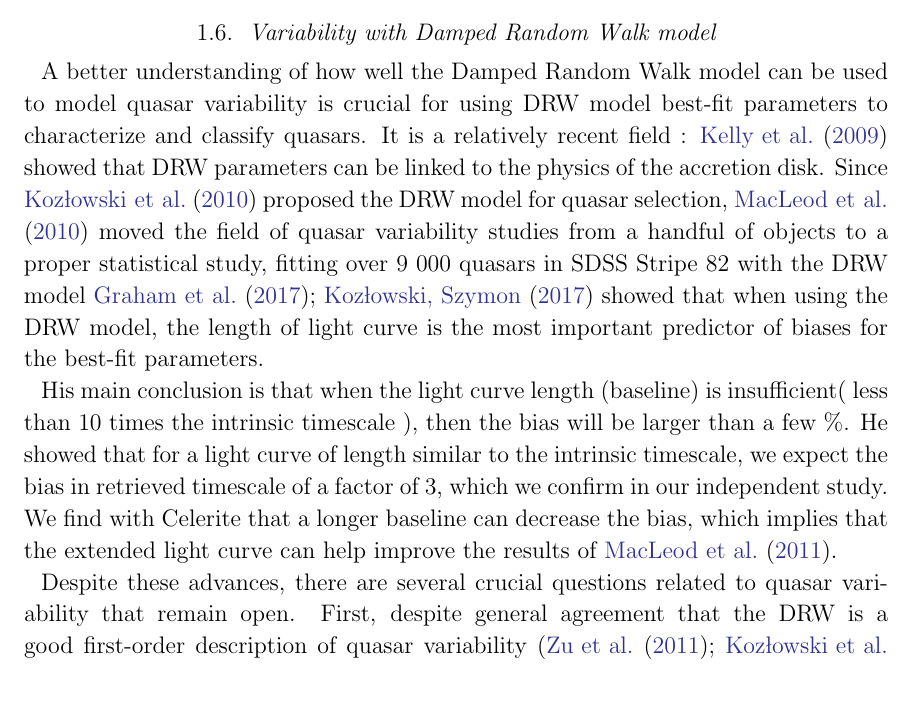
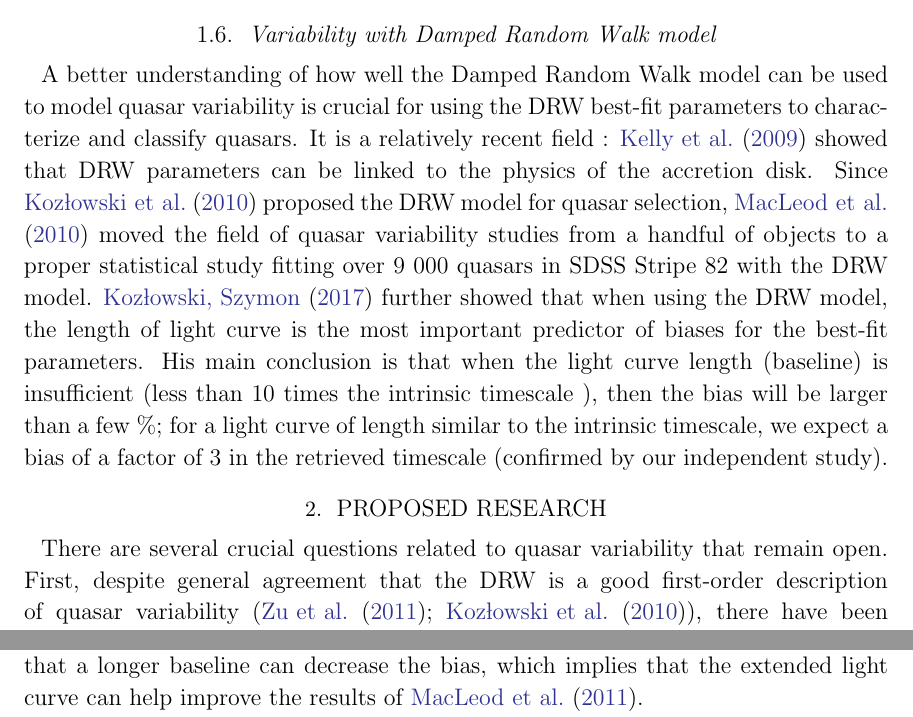
Before and after one commit to suberlak/dissertation_summary, a LaTeX paper (main.tex): part of page 4 of 10 before the commit and two parts of pages 4 and 6 of 10 after it, the two joined at a grey line, cut so that both start at the same text. Compiled offline with LaTeX, dvips and Ghostscript.

Commit message:
moved the description of research to section 2

```diff
--- a/main.tex
+++ b/main.tex
@@ -41,11 +41,12 @@ Quasar light curve in the optical wavelength looks like a random noise - there s
 Over the last decade new variability-based classification techniques have yielded detection of an unprecedented number of quasars allowing a population statistical study \citep{fan2001, richards2006, kozlowski2010, palanque2011, macleod2011, graham2014, alsayyad2016, ruan2017}. Classically quasars were selected using color cuts,  which mainly targets quasars at redshifts around 0.5 \textless  z \textless 2.5 (Large Bright Quasar Survey, \cite{hewett1995}, the 2dF QSO Redshift Survey \cite{croom2004}, and the 2dF-SDSS LRG and QSO Survey \cite{croom2009}).  In addition to color space, SDSS I,II selected quasars via radio matches to the FIRST survey, or x-ray matches to ROSAT survey \citep{myers2015}. Since then other classification methods have been tested, including radio source matching \citep{mcgreer2009}, near-IR color cuts \citep{banerji2012},  radio + near-IR \citep{glikman2012}, mid-IR \citep{stern2005, richards2009a, stern2012}, X-rays \citep{trichas2012},  midIR + X-rays \citep{lacy2004, hickox2007, hickox2009}, variability \citep{schmidt2010, butler2011, macleod2011, palanque2011,palanque2016}. There are some studies that combined color and variability information \citep{tie2017, peters2015, sesar2007}.
 
 \subsection{Variability with Damped Random Walk model}
-A better understanding of how well the Damped Random Walk model can be used to model quasar variability is crucial for using DRW model best-fit parameters to characterize and classify quasars. It is a relatively recent field : \cite{kelly2009} showed that DRW parameters can be linked to the physics of the accretion disk. Since \cite{kozlowski2010} proposed the DRW model for quasar selection, \cite{macleod2010} moved the field of quasar variability studies from a handful of objects to a proper statistical study, fitting over 9 000 quasars in SDSS Stripe 82 with the DRW model \cite{graham2017,kozlowski2017a} showed that when using the  DRW model, the length of light curve is the most important predictor of biases for the best-fit parameters.
+A better understanding of how well the Damped Random Walk model can be used to model quasar variability is crucial for using the DRW best-fit parameters to characterize and classify quasars. It is a relatively recent field : \cite{kelly2009} showed that DRW parameters can be linked to the physics of the accretion disk. Since \cite{kozlowski2010} proposed the DRW model for quasar selection, \cite{macleod2010} moved the field of quasar variability studies from a handful of objects to a proper statistical study fitting over 9 000 quasars in SDSS Stripe 82 with the DRW model.  \cite{kozlowski2017a} further showed that when using the DRW model, the length of light curve is the most important predictor of biases for the best-fit parameters. His main conclusion is that when the light curve length (baseline) is insufficient (less than 10 times the intrinsic timescale ), then the bias will be larger than a few \%; for a light curve of length similar to the intrinsic timescale, we expect a bias of a factor of 3 in the retrieved timescale (confirmed by our independent study).
 
-His main conclusion is that when the light curve length (baseline) is insufficient( less than 10 times the intrinsic timescale ), then the bias will be larger than a few \%. He showed that for a light curve of length similar to the intrinsic timescale, we expect the bias in retrieved timescale of a factor of 3, which we confirm in our independent study.  We find with Celerite that a longer baseline can decrease the bias, which implies that the extended light curve can help improve the results of \cite{macleod2011}.
 
-Despite these advances, there are several crucial questions related to quasar variability that remain open. First, despite general agreement that the DRW is a good first-order description of quasar variability (\cite{zu2011,kozlowski2010}), there have been some inquiries to the fidelity of these descriptions on all timescales \cite{zu2013, kasliwal2017, sartori2018}. In particular, \cite{graham2014} reported  a detection of characteristic restframe timescale of 54 days, which has not been detected before.  We  aim to reconcile the CRTS data with the SDSS and PTF data for the same S82 quasars. It was surprising given that other studies more well tuned to short timescales did not report such findings ( especially studies involving Kepler K2  AGN light curves with extremely good cadence - see \cite{kasliwal2015a, aranzana2018, smith2018}).
+\section{Proposed Research}
+
+There are several crucial questions related to quasar variability that remain open. First, despite general agreement that the DRW is a good first-order description of quasar variability (\cite{zu2011,kozlowski2010}), there have been some inquiries to the fidelity of these descriptions on all timescales \cite{zu2013, kasliwal2017, sartori2018}. In particular, \cite{graham2014} reported  a detection of characteristic rest-frame timescale of 54 days, which has not been detected before.  We  aim to reconcile the CRTS data with the SDSS and PTF data for the same SDSS Stripe 82 quasars. It was surprising given that other studies more well tuned to short timescales did not report such findings ( especially studies involving Kepler K2  AGN light curves with extremely good cadence - see \cite{kasliwal2015a, aranzana2018, smith2018}).
 
 Second, although \cite{kelly2011} showed that the DRW is a good description of the quasar variability, \cite{kozlowski2017a} suggested that with the method he employed there are biases in retrieved parameters. We want to evaluate the existing tools for fitting light curves (eg. the implementation of \cite{rybicki1995} method, JAVELIN of \cite{zu2011}, George, Celerite, etc. ), and find the best tool for future studies given their scalability (speed), memory usage, bias, to be prepared for fitting of billions of light curves in the LSST era.
 
@@ -59,3 +58,6 @@ To answer the first question, we presented in \cite{suberlak2017} an improved ph
 
 
 \subsection{Extending the light curve baseline, using the right tools}
+We first confirm the scaling relations by \cite{kozlowski2017a} by testing the retrieval of simulated light curve parameters with Celerite .  We find with Celerite that a longer baseline can decrease the bias, which implies that the extended light curve can help improve the results of \cite{macleod2011}.
+
+ Using a similar MAP-based method we find with Celerite that the same bias in output light curve is found, and is primarily dependent on light curve length in relation to input time scale. Using a fixed light curve length of $t_{exp} = 8$ years we simulate 100 different input time scales $\tau_{in}$ ,  where  $\rho = \tau_{in} / t_{exp} \in   { 0.01 : 15}$.  The bias is not affected by different cadence (we tested SDSS and CRTS cadences of N=80 or N=445 points).
```
Also changed, not shown: main.pdf, main.tex (5 more changed lines).
